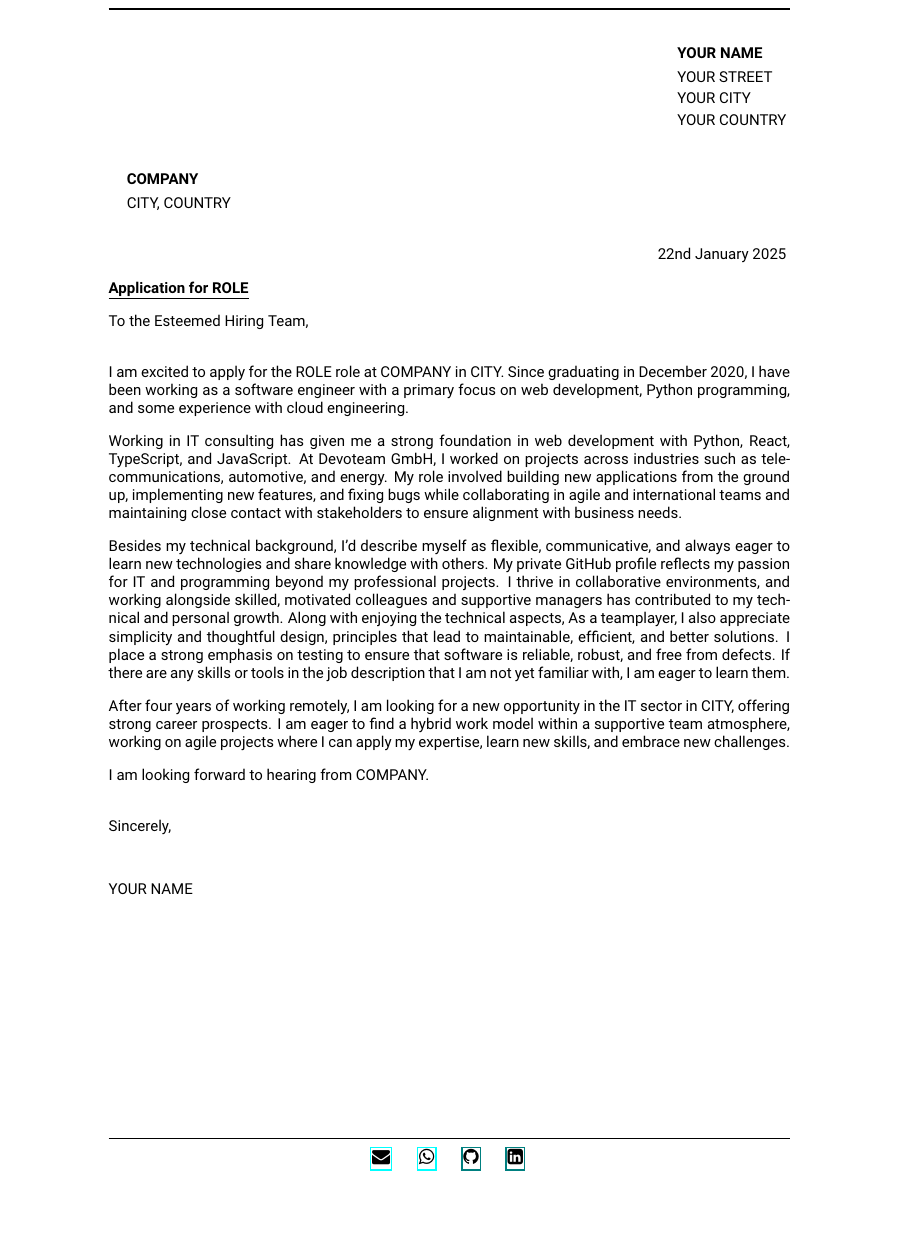
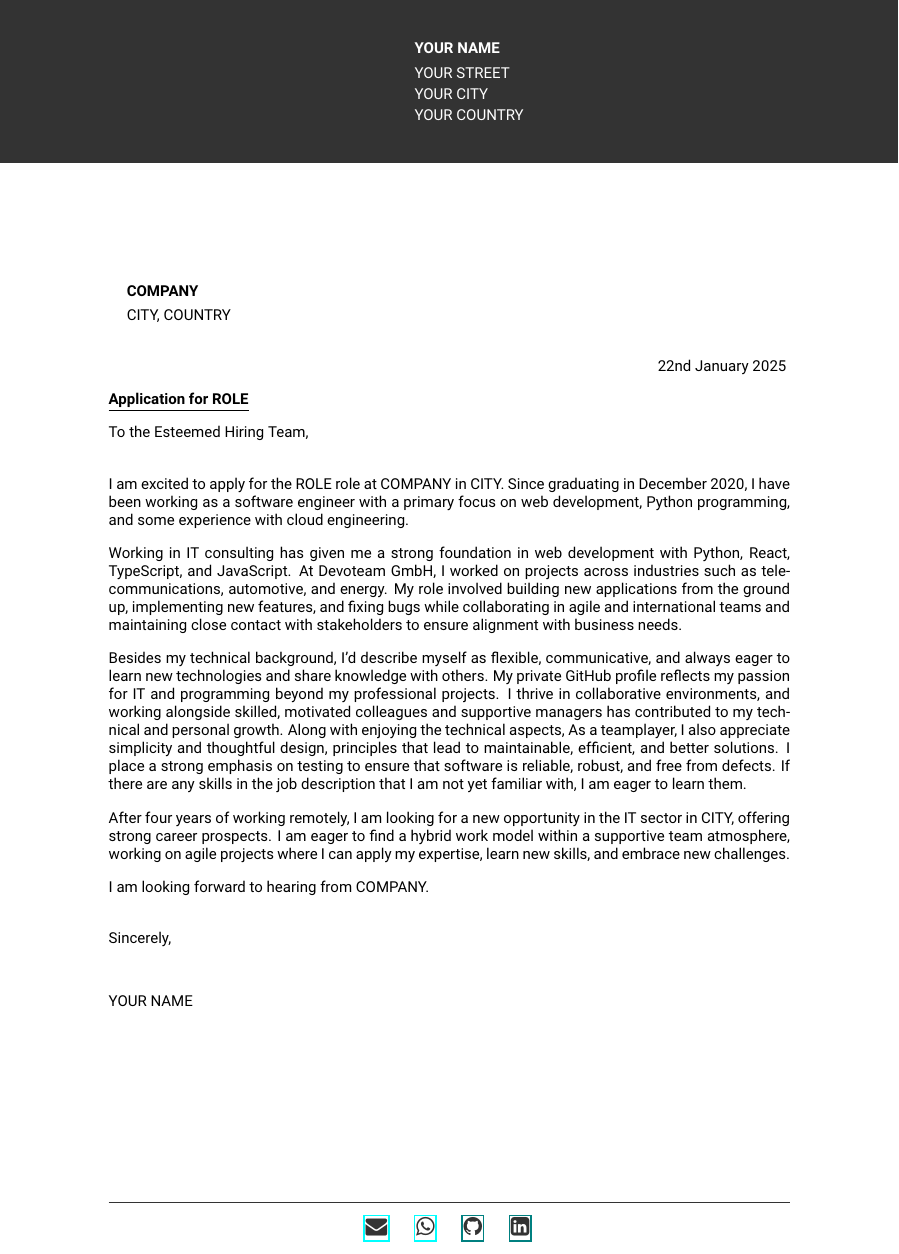
Before and after one commit to thebughuntress/cv-latex, a LaTeX CV (cv-john-miller/coverletter.tex): part of the page, cut so that both start at the same text, the shorter picture padded with empty space. Compiled offline with pdfLaTeX.

Commit message:
change coverletter layout

```diff
--- a/cv-john-miller/coverletter.tex
+++ b/cv-john-miller/coverletter.tex
@@ -19,6 +19,7 @@
 \usepackage{fancyhdr}
 \usepackage[sfdefault]{roboto}
 \usepackage[british]{datetime2}
+\usepackage{tikz}
 
 \usepackage[
 	a4paper, % Paper size
@@ -32,6 +33,9 @@
 \setlength{\parindent}{0pt} % Paragraph indentation
 \setlength{\parskip}{1em} % Vertical space between paragraphs
 
+\definecolor{cvblue}{HTML}{333333}
+%\definecolor{cvblue}{HTML}{FF0000}
+
 
 %----------------------------------------------------------------------------------------
 
@@ -42,37 +46,57 @@
 %----------------------------------------------------------------------------------------
 
 % Import the personal data
-%\input{personal-data-example.tex}
+%\input{personal-data-local.tex}
 \input{personal-data-example.tex}
 
 %----------------------------------------------------------------------------------------
 % HEADER AND FOOTER CONFIGURATION
 %----------------------------------------------------------------------------------------
+% Fancy header and footer setup
 \pagestyle{fancy}
-\fancyhf{}
-\renewcommand{\headrulewidth}{1pt}
-\renewcommand{\footrulewidth}{1pt}
+\fancyhf{} % Clears all header and footer fields
 
-\fancyhead{}
+% Remove the default header rule
+\renewcommand{\headrulewidth}{0pt}
+
+% Set the footer rule width and color
+\renewcommand{\footrulewidth}{1pt} % Footer line thickness
+\renewcommand{\footrule}{\color{cvblue}\hrule} % Set footer line color to cvblue
+
+% Footer content with colored icons
 \fancyfoot[C]{%
-    \vspace{0.2pt}\\
-    {\large \href{mailto:\email}{\faEnvelope}} \hspace{0.5cm}
-    {\large \href{https://wa.me/\phone}{\faWhatsapp}} \hspace{0.5cm}
-    {\large \href{\github}{\faGithub}} \hspace{0.5cm}
-    {\large \href{\linkedin}{\faLinkedinSquare}}
+    \vspace{0.2cm}\\
+    {\Large \textcolor{cvblue}{\href{mailto:\email}{\faEnvelope}}} \hspace{0.5cm}
+    {\Large \textcolor{cvblue}{\href{https://wa.me/\phone}{\faWhatsapp}}} \hspace{0.5cm}
+    {\Large \textcolor{cvblue}{\href{\github}{\faGithub}}} \hspace{0.5cm}
+    {\Large \textcolor{cvblue}{\href{\linkedin}{\faLinkedinSquare}}}
 }
 
 %----------------------------------------------------------------------------------------
 %	YOUR NAME AND CONTACT INFORMATION
 %----------------------------------------------------------------------------------------
 
-\hfill
+% Add the colored box with name and address, starting from top-left corner
+\begin{tikzpicture}[remember picture, overlay]
+    % Draw the blue block at the very top of the page, spanning the full width
+    \fill[cvblue] (current page.north west) rectangle ([yshift=-1.5in]current page.north east); % Blue block with height
+
+    % Add the text inside the blue block, aligned to the left
+    \node[anchor=center, text=white] at ([yshift=-0.8in]current page.north -| current page.center) {
+
+        \hfill
 \begin{tabular}{@{}p{0.5cm}l@{}}
  & \textbf{\name} \\[0.8ex]
  & \street \\[0.4ex]
  & \city \\[0.4ex]
  & \country\\[0.8ex]
 \end{tabular}
+
+    };
+\end{tikzpicture}
+
+\vspace{2.5cm}
+\bigskip
 \bigskip
 
 
@@ -109,7 +133,7 @@ I am excited to apply for the \ROLE\ role at \COMPANY\ in \CITY. Since graduatin
 
 Working in IT consulting has given me a strong foundation in web development with Python, React, TypeScript, and JavaScript. At Devoteam GmbH, I worked on projects across industries such as telecommunications, automotive, and energy. My role involved building new applications from the ground up, implementing new features, and fixing bugs while collaborating in agile and international teams and maintaining close contact with stakeholders to ensure alignment with business needs.
 
-Besides my technical background, I’d describe myself as flexible, communicative, and always eager to learn new technologies and share knowledge with others. My private GitHub profile reflects my passion for IT and programming beyond my professional projects. I thrive in collaborative environments, and working alongside skilled, motivated colleagues and supportive managers has contributed to my technical and personal growth. Along with enjoying the technical aspects, As a teamplayer, I also appreciate simplicity and thoughtful design, principles that lead to maintainable, efficient, and better solutions. I place a strong emphasis on testing to ensure that software is reliable, robust, and free from defects. If there are any skills or tools in the job description that I am not yet familiar with, I am eager to learn them.
+Besides my technical background, I’d describe myself as flexible, communicative, and always eager to learn new technologies and share knowledge with others. My private GitHub profile reflects my passion for IT and programming beyond my professional projects. I thrive in collaborative environments, and working alongside skilled, motivated colleagues and supportive managers has contributed to my technical and personal growth. Along with enjoying the technical aspects, As a teamplayer, I also appreciate simplicity and thoughtful design, principles that lead to maintainable, efficient, and better solutions. I place a strong emphasis on testing to ensure that software is reliable, robust, and free from defects. If there are any skills in the job description that I am not yet familiar with, I am eager to learn them.
 
 After four years of working remotely, I am looking for a new opportunity in the IT sector in \CITY, offering strong career prospects. I am eager to find a hybrid work model within a supportive team atmosphere, working on agile projects where I can apply my expertise, learn new skills, and embrace new challenges.
 
```
Also changed, not shown: cv-john-miller/coverletter.pdf.
